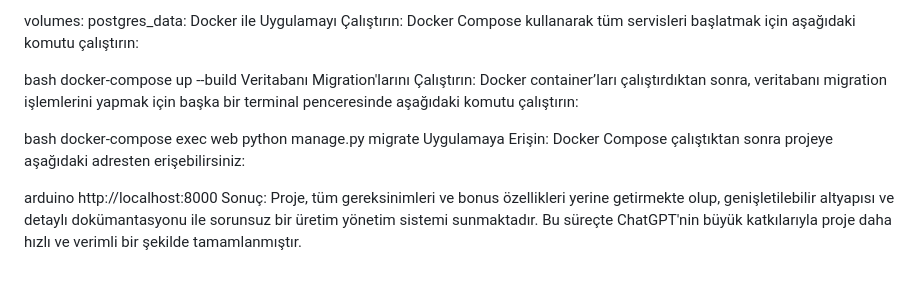
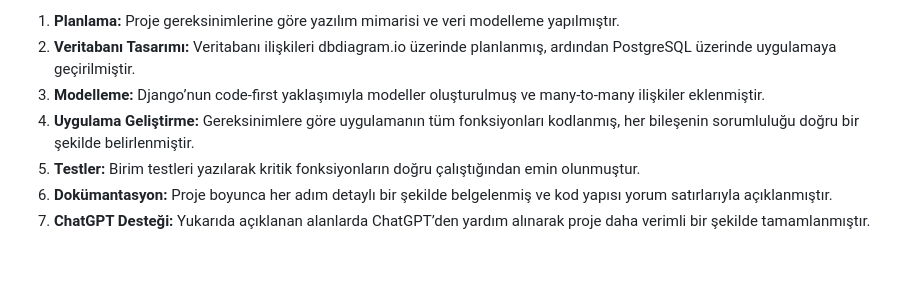
Before and after one commit to birkankaraer/havaaraciuretim_django, a Markdown page: README.md, the part around the change printed below. GitHub-like rendering.

```diff
--- a/README.md
+++ b/README.md
@@ -163,16 +102,7 @@ services:
-volumes:
-  postgres_data:
-Docker ile Uygulamayı Çalıştırın: Docker Compose kullanarak tüm servisleri başlatmak için aşağıdaki komutu çalıştırın:
-
-bash
-docker-compose up --build
-Veritabanı Migration'larını Çalıştırın: Docker container’ları çalıştırdıktan sonra, veritabanı migration işlemlerini yapmak için başka bir terminal penceresinde aşağıdaki komutu çalıştırın:
-
-bash
-docker-compose exec web python manage.py migrate
-Uygulamaya Erişin: Docker Compose çalıştıktan sonra projeye aşağıdaki adresten erişebilirsiniz:
-
-arduino
-http://localhost:8000
-Sonuç:
-Proje, tüm gereksinimleri ve bonus özellikleri yerine getirmekte olup, genişletilebilir altyapısı ve detaylı dokümantasyonu ile sorunsuz bir üretim yönetim sistemi sunmaktadır. Bu süreçte ChatGPT'nin büyük katkılarıyla proje daha hızlı ve verimli bir şekilde tamamlanmıştır.
+1. **Planlama:** Proje gereksinimlerine göre yazılım mimarisi ve veri modelleme yapılmıştır.
+2. **Veritabanı Tasarımı:** Veritabanı ilişkileri dbdiagram.io üzerinde planlanmış, ardından PostgreSQL üzerinde uygulamaya geçirilmiştir.
+3. **Modelleme:** Django’nun code-first yaklaşımıyla modeller oluşturulmuş ve many-to-many ilişkiler eklenmiştir.
+4. **Uygulama Geliştirme:** Gereksinimlere göre uygulamanın tüm fonksiyonları kodlanmış, her bileşenin sorumluluğu doğru bir şekilde belirlenmiştir.
+5. **Testler:** Birim testleri yazılarak kritik fonksiyonların doğru çalıştığından emin olunmuştur.
+6. **Dokümantasyon:** Proje boyunca her adım detaylı bir şekilde belgelenmiş ve kod yapısı yorum satırlarıyla açıklanmıştır.
+7. **ChatGPT Desteği:** Yukarıda açıklanan alanlarda ChatGPT’den yardım alınarak proje daha verimli bir şekilde tamamlanmıştır.
```
Also changed, not shown: other parts of README.md (+68 -129 lines).
